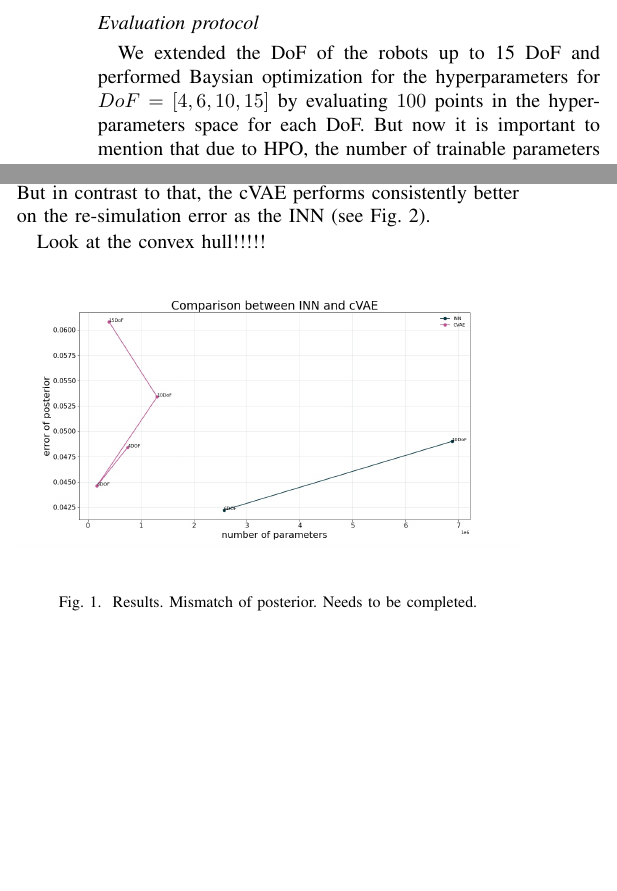
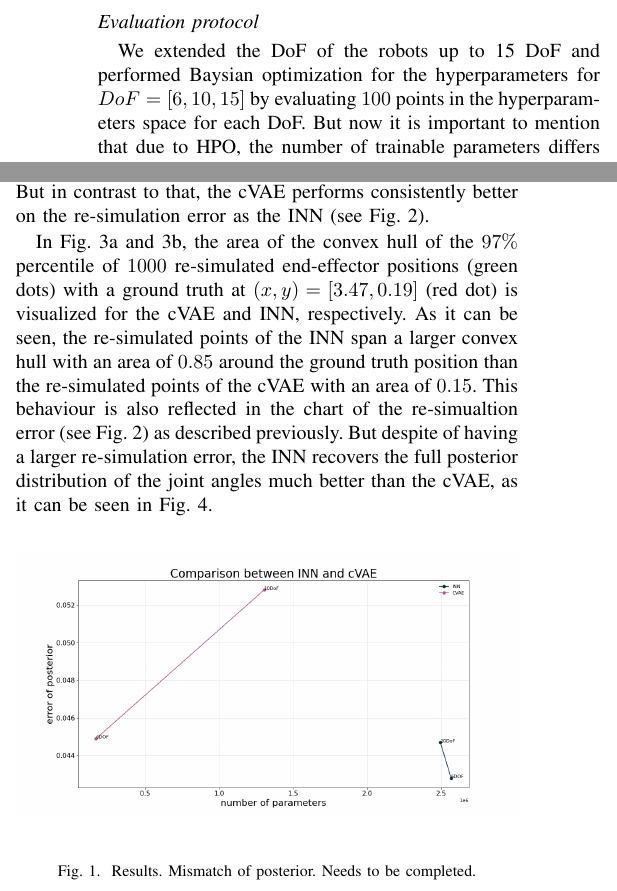
Before and after one commit to thomasbbrunner/tum-adlr-ws20-06, a LaTeX paper (final_report/final_report.tex): two parts of the columns of page 2 of 4, joined at a grey line, cut so that both start at the same text, the shorter picture padded with empty space. Compiled offline with pdfLaTeX; a missing font is replaced by an installed copy or a similar font; a LaTeX package or settings file that is missing is left out.

Commit message:
visualization updated

```diff
--- a/final_report/final_report.tex
+++ b/final_report/final_report.tex
@@ -104,7 +104,7 @@ The previous two model architectures (cVAE and INN) have been implemented in PyT
 
 \subsection*{Evaluation protocol}
 
-We extended the DoF of the robots up to 15 DoF and performed Baysian optimization for the hyperparameters for $DoF = [4, 6, 10, 15]$ by evaluating $100$ points in the hyperparameters space for each DoF. But now it is important to mention that due to HPO, the number of trainable parameters differs between cVAE and INN. The batch size is was kept fixed to $1000$ for both networks.
+We extended the DoF of the robots up to 15 DoF and performed Baysian optimization for the hyperparameters for $DoF = [6, 10, 15]$ by evaluating $100$ points in the hyperparameters space for each DoF. But now it is important to mention that due to HPO, the number of trainable parameters differs between cVAE and INN. The batch size is was kept fixed to $1000$ for both networks.
 For the cVAE, we optimized the learning rate, the weight decay, the number of hidden layers for the encoder and decoder and the amount of neurons per layer. For the INN, we optimized the learning rate, the weight decay, the number of coupling layers, the amount of layers per subnet and also the number of neurons per subnet layer.
 Both networks have been trained for 60 epochs on a dataset with 1 million samples and a train and test spit of 70 and 30, respectively. For evaluation, we used again the two evaluation metrics  we have already described in the midterm report:
 
@@ -119,9 +119,7 @@ The hyperparameters for the cVAE and INN chosen by Bayesian optimization are dep
 For both networks, the mismatch of the posterior and the re-simulation error is plotted over the number of parameters in Fig. \ref{fig:plot:posterior} and \ref{fig:plot:resim}, respectively. Each plotted point is labelled with the corresponding robot of different DoF. As it can be seen, when increasing the number of degrees of freedom, the number of parameters does not have to be increased, as well. This is also a result of the HPO.
 The mismatch of the predicted posterior (see Fig. \ref{fig:plot:posterior}) with the ground truth posterior obtained from rejection sampling is less for the INN as for the cVAE. But in contrast to that, the cVAE performs consistently better on the re-simulation error as the INN (see Fig. \ref{fig:plot:resim}).
 
-Look at the convex hull!!!!!
-% In Figures ... the area of the convex hull of the 0.97 percentile of the end-effector coordinates is visualized. In the case of 100 samples, this means the value of the area which includes the 97 nearest points to the ground truth, allowing 3 outliers. The actual end point of each sample may deviate slightly from the target. Also to mention is that the convex hull of rejections sampling (eps = ...) produces a value of ....
-% contour lines enclose the regions containing $97\%$ of these end points.
+In Fig. \ref{fig:q_quantile:cVAE:6DOF} and \ref{fig:q_quantile:INN:6DOF}, the area of the convex hull of the $97\%$ percentile of $1000$ re-simulated end-effector positions (green dots) with a ground truth at $(x, y) = [3.47, 0.19]$ (red dot) is visualized for the cVAE and INN, respectively.  As it can be seen, the re-simulated points of the INN span a larger convex hull with an area of $0.85$ around the ground truth position than the re-simulated points of the cVAE with an area of $0.15$. This behaviour is also reflected in the chart of the re-simualtion error (see Fig. \ref{fig:plot:resim}) as described previously. But despite of having a larger re-simulation error, the INN recovers the full posterior distribution of the joint angles much better than the cVAE, as it can be seen in Fig. \ref{fig:posterior:6dof}.
 
 %%%%%%%%%%%%%%%%%%%%%%
 % TABLES
```
Also changed, not shown: final_report/figures/comparison_e_posterior_alternative.jpg, final_report/figures/comparison_e_resim_alternative.jpg, final_report/final_report.pdf, 2 other files.
